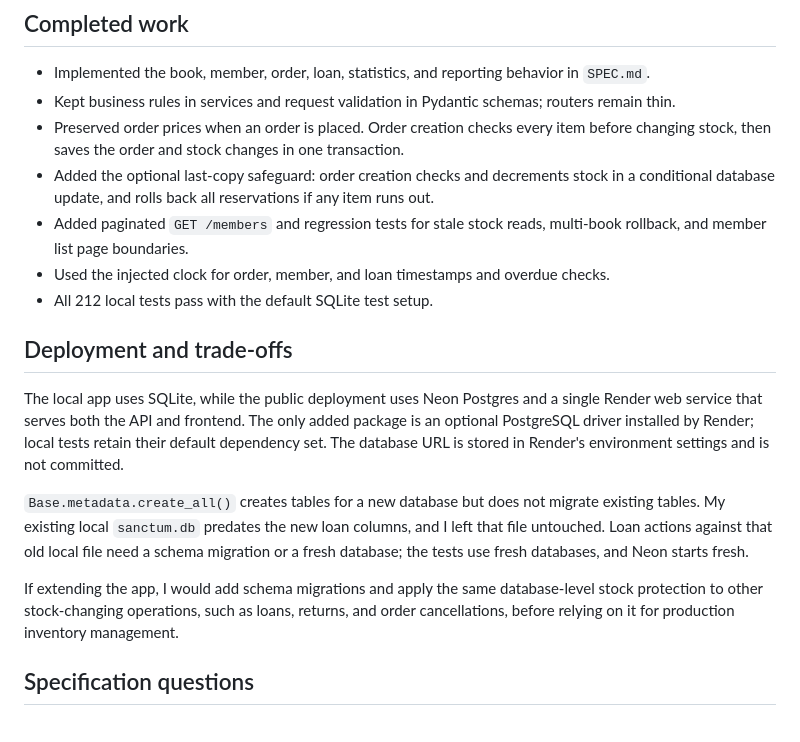
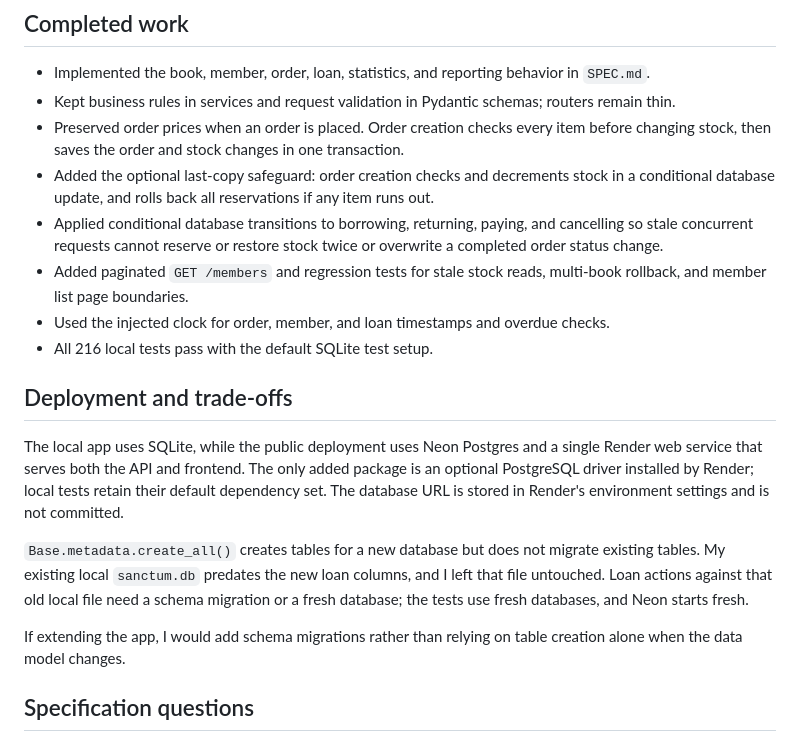
Before and after one commit to Utkarshpandey0001/Merkle-Science, a Markdown page: NOTES.md, the part around the change. GitHub-like rendering.

Commit message:
Document concurrency safeguards

```diff
--- a/NOTES.md
+++ b/NOTES.md
@@ -17,10 +17,13 @@ restricted books.
   before changing stock, then saves the order and stock changes in one transaction.
 - Added the optional last-copy safeguard: order creation checks and decrements stock
   in a conditional database update, and rolls back all reservations if any item runs out.
+- Applied conditional database transitions to borrowing, returning, paying, and
+  cancelling so stale concurrent requests cannot reserve or restore stock twice or
+  overwrite a completed order status change.
 - Added paginated `GET /members` and regression tests for stale stock reads,
   multi-book rollback, and member list page boundaries.
 - Used the injected clock for order, member, and loan timestamps and overdue checks.
-- All 212 local tests pass with the default SQLite test setup.
+- All 216 local tests pass with the default SQLite test setup.
 
 ## Deployment and trade-offs
 
@@ -35,9 +38,8 @@ existing tables. My existing local `sanctum.db` predates the new loan columns, a
 left that file untouched. Loan actions against that old local file need a schema
 migration or a fresh database; the tests use fresh databases, and Neon starts fresh.
 
-If extending the app, I would add schema migrations and apply the same database-level
-stock protection to other stock-changing operations, such as loans, returns, and
-order cancellations, before relying on it for production inventory management.
+If extending the app, I would add schema migrations rather than relying on table
+creation alone when the data model changes.
 
 ## Specification questions
 
```
